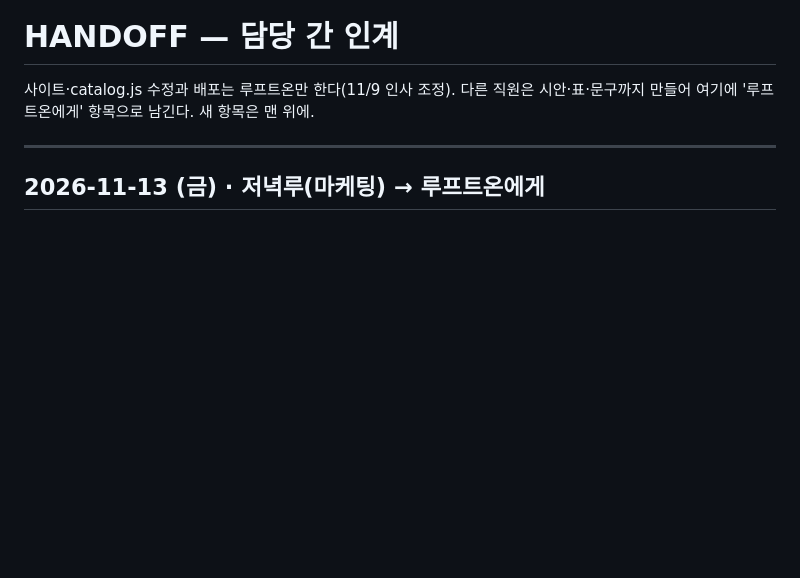
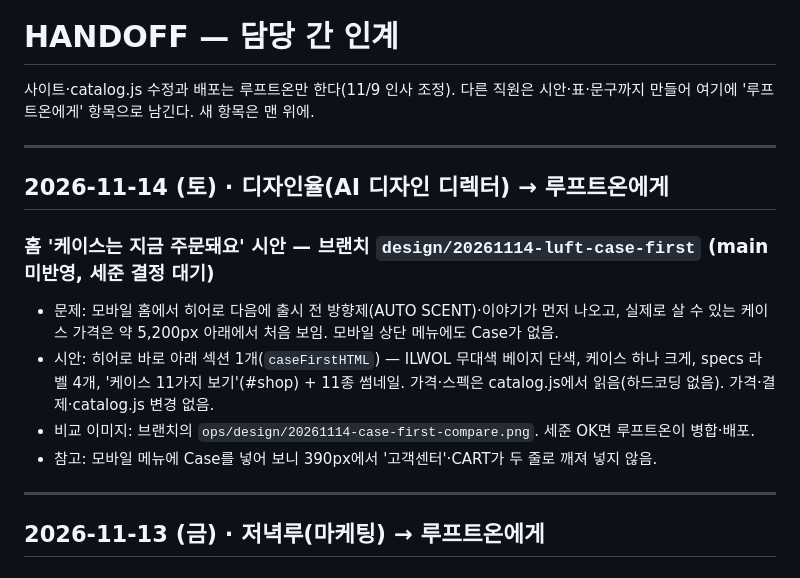
Before and after one commit to probe2928-crypto/luft, a Markdown page: ops/HANDOFF.md, the part around the change. Rendered like a GitHub page; blank space fills up the shorter version.

Commit message:
디자인율: HANDOFF에 홈 케이스 우선 섹션 시안 브랜치 안내 남김
Co-Authored-By: Claude Opus 5.5 <noreply@anthropic.com>
Claude-Session: https://claude.ai/code/session_01CHRf4LMcDEAtehm5Nfd3in

```diff
--- a/ops/HANDOFF.md
+++ b/ops/HANDOFF.md
@@ -1,6 +1,17 @@
 # HANDOFF — 담당 간 인계
 
 사이트·catalog.js 수정과 배포는 루프트온만 한다(11/9 인사 조정). 다른 직원은 시안·표·문구까지 만들어 여기에 '루프트온에게' 항목으로 남긴다. 새 항목은 맨 위에.
+
+---
+
+## 2026-11-14 (토) · 디자인율(AI 디자인 디렉터) → 루프트온에게
+
+### 홈 '케이스는 지금 주문돼요' 시안 — 브랜치 `design/20261114-luft-case-first` (main 미반영, 세준 결정 대기)
+
+- 문제: 모바일 홈에서 히어로 다음에 출시 전 방향제(AUTO SCENT)·이야기가 먼저 나오고, 실제로 살 수 있는 케이스 가격은 약 5,200px 아래에서 처음 보임. 모바일 상단 메뉴에도 Case가 없음.
+- 시안: 히어로 바로 아래 섹션 1개(`caseFirstHTML`) — ILWOL 무대색 베이지 단색, 케이스 하나 크게, specs 라벨 4개, '케이스 11가지 보기'(#shop) + 11종 썸네일. 가격·스펙은 catalog.js에서 읽음(하드코딩 없음). 가격·결제·catalog.js 변경 없음.
+- 비교 이미지: 브랜치의 `ops/design/20261114-case-first-compare.png`. 세준 OK면 루프트온이 병합·배포.
+- 참고: 모바일 메뉴에 Case를 넣어 보니 390px에서 '고객센터'·CART가 두 줄로 깨져 넣지 않음.
 
 ---
 
```
